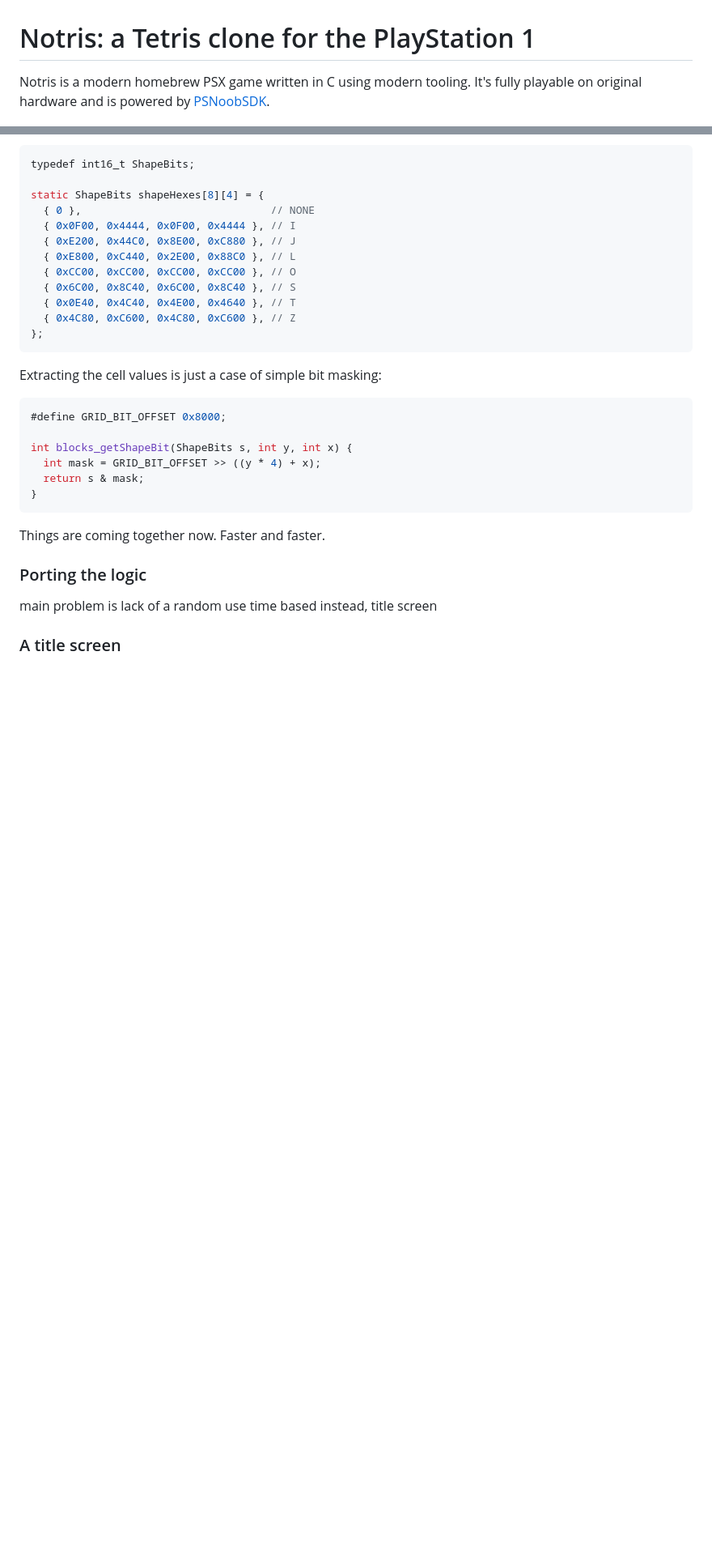
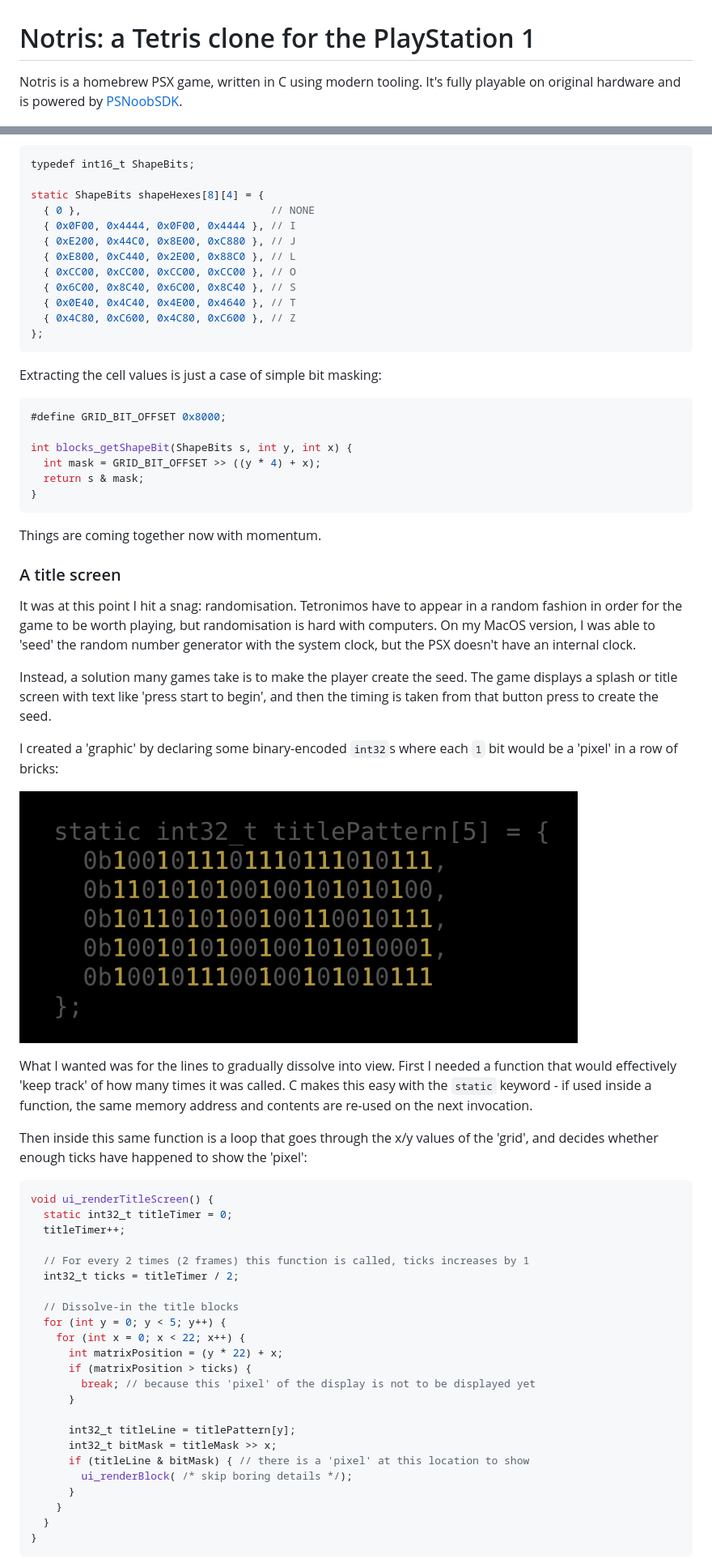
Before and after one commit to jbreckmckye/nortis, a Markdown page: blog/README.md, 2 parts joined by grey strips. Shown: that part at 81% size. GitHub-like rendering; pictures changed too: blog/title-mask.png (added); blank space fills up the shorter version.

Commit message:
Coming together

````diff
--- a/blog/README.md
+++ b/blog/README.md
@@ -1,6 +1,6 @@
 # Notris: a Tetris clone for the PlayStation 1
 
-Notris is a modern homebrew PSX game written in C using modern tooling. It's fully playable on original hardware and is
+Notris is a homebrew PSX game, written in C using modern tooling. It's fully playable on original hardware and is
 powered by [PSNoobSDK](https://github.com/Lameguy64/PSn00bSDK).
 
 ![img.png](img.png)
@@ -466,11 +468,53 @@ int blocks_getShapeBit(ShapeBits s, int y, int x) {
 }
 ```
 
-Things are coming together now. Faster and faster.
-
-### Porting the logic
-
-main problem is lack of a random
-use time based instead, title screen
+Things are coming together now with momentum.
 
 ### A title screen
+
+It was at this point I hit a snag: randomisation. Tetronimos have to appear in a random fashion in order for the game to
+be worth playing, but randomisation is hard with computers. On my MacOS version, I was able to 'seed' the random number
+generator with the system clock, but the PSX doesn't have an internal clock.
+
+Instead, a solution many games take is to make the player create the seed. The game displays a splash or title screen with
+text like 'press start to begin', and then the timing is taken from that button press to create the seed.
+
+I created a 'graphic' by declaring some binary-encoded `int32`s where each `1` bit would be a 'pixel' in a row of
+bricks:
+
+!['Notris' spelled out in binary numbers](./title-mask.png)
+
+
+What I wanted was for the lines to gradually dissolve into view. First I needed a function that would effectively 'keep
+track' of how many times it was called. C makes this easy with the `static` keyword - if used inside a function, the same
+memory address and contents are re-used on the next invocation.
+
+Then inside this same function is a loop that goes through the x/y values of the 'grid', and decides whether enough
+ticks have happened to show the 'pixel':
+
+```c
+void ui_renderTitleScreen() {
+  static int32_t titleTimer = 0;
+  titleTimer++;
+
+  // For every 2 times (2 frames) this function is called, ticks increases by 1
+  int32_t ticks = titleTimer / 2;
+
+  // Dissolve-in the title blocks
+  for (int y = 0; y < 5; y++) {
+    for (int x = 0; x < 22; x++) {
+      int matrixPosition = (y * 22) + x;
+      if (matrixPosition > ticks) {
+        break; // because this 'pixel' of the display is not to be displayed yet
+      }
+
+      int32_t titleLine = titlePattern[y];
+      int32_t bitMask = titleMask >> x;
+      if (titleLine & bitMask) { // there is a 'pixel' at this location to show
+        ui_renderBlock( /* skip boring details */);
+      }
+    }
+  }
+}
+```
+
````
Also changed, not shown: other parts of blog/README.md (+20 -15 lines), blog/font.png (added), blog/notronimos.png, blog/title.png (added), blog/wobble.png.
